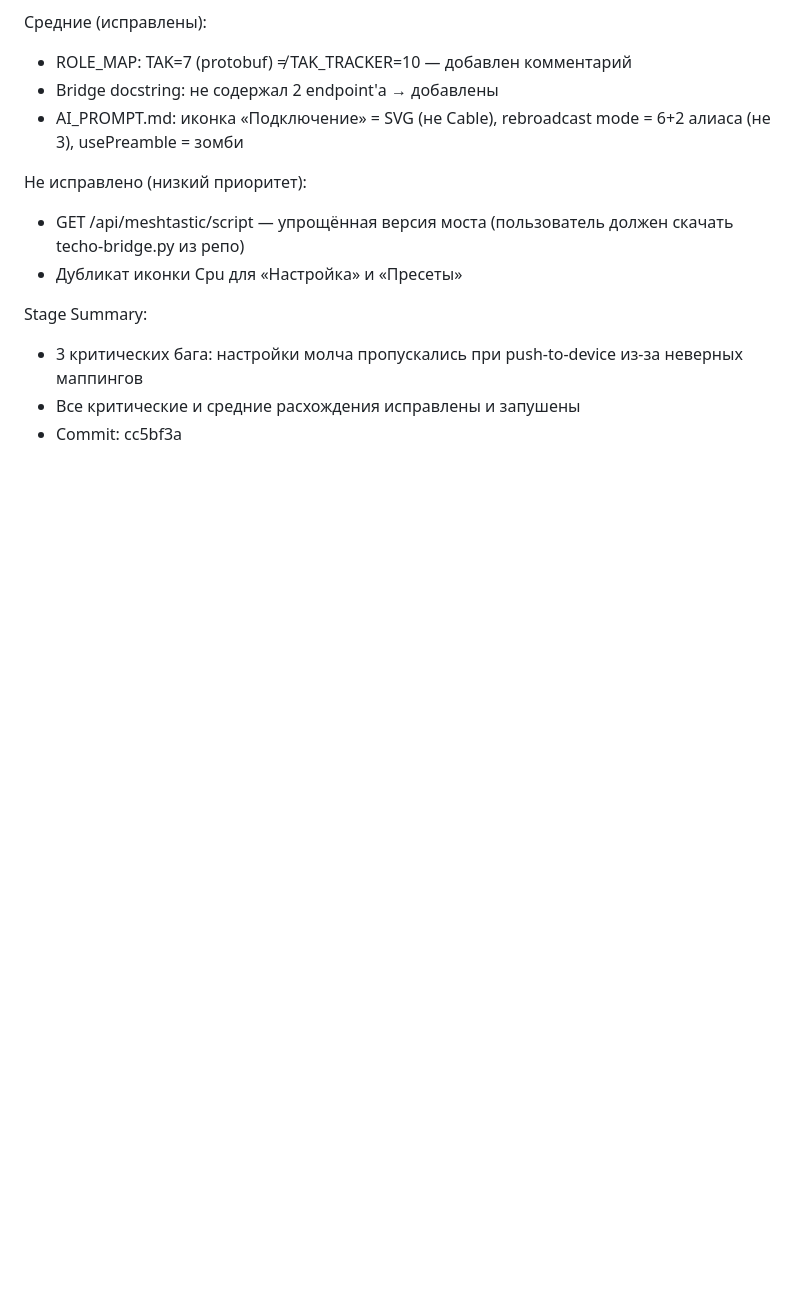
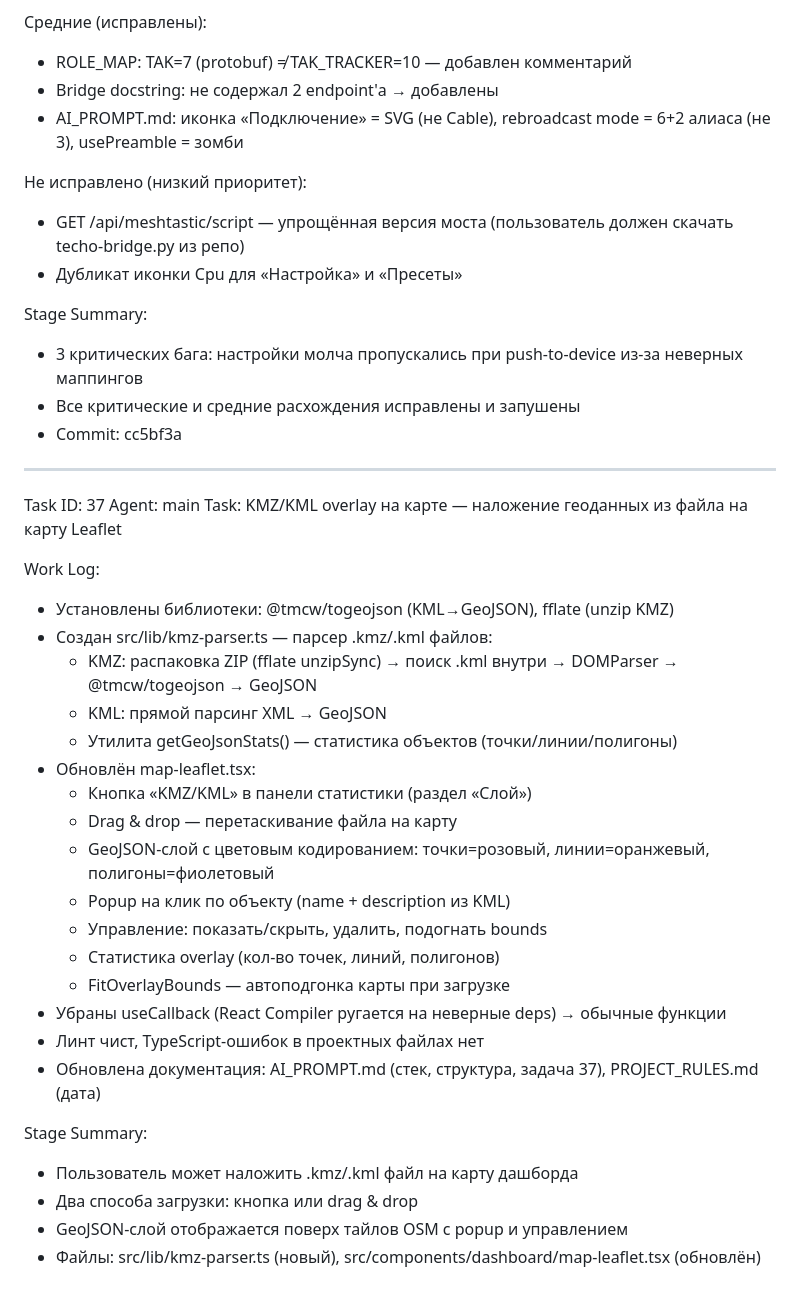
Before and after one commit to Pronin2010/techo-monitor, a Markdown page: worklog.md, the part around the change. GitHub-like rendering; blank space fills up the shorter version.

Commit message:
docs: задача 37 — KMZ/KML overlay на карте (документация)

```diff
--- a/worklog.md
+++ b/worklog.md
@@ -185,3 +185,32 @@ Stage Summary:
 - 3 критических бага: настройки молча пропускались при push-to-device из-за неверных маппингов
 - Все критические и средние расхождения исправлены и запушены
 - Commit: cc5bf3a
+
+---
+Task ID: 37
+Agent: main
+Task: KMZ/KML overlay на карте — наложение геоданных из файла на карту Leaflet
+
+Work Log:
+- Установлены библиотеки: @tmcw/togeojson (KML→GeoJSON), fflate (unzip KMZ)
+- Создан src/lib/kmz-parser.ts — парсер .kmz/.kml файлов:
+  - KMZ: распаковка ZIP (fflate unzipSync) → поиск .kml внутри → DOMParser → @tmcw/togeojson → GeoJSON
+  - KML: прямой парсинг XML → GeoJSON
+  - Утилита getGeoJsonStats() — статистика объектов (точки/линии/полигоны)
+- Обновлён map-leaflet.tsx:
+  - Кнопка «KMZ/KML» в панели статистики (раздел «Слой»)
+  - Drag & drop — перетаскивание файла на карту
+  - GeoJSON-слой с цветовым кодированием: точки=розовый, линии=оранжевый, полигоны=фиолетовый
+  - Popup на клик по объекту (name + description из KML)
+  - Управление: показать/скрыть, удалить, подогнать bounds
+  - Статистика overlay (кол-во точек, линий, полигонов)
+  - FitOverlayBounds — автоподгонка карты при загрузке
+- Убраны useCallback (React Compiler ругается на неверные deps) → обычные функции
+- Линт чист, TypeScript-ошибок в проектных файлах нет
+- Обновлена документация: AI_PROMPT.md (стек, структура, задача 37), PROJECT_RULES.md (дата)
+
+Stage Summary:
+- Пользователь может наложить .kmz/.kml файл на карту дашборда
+- Два способа загрузки: кнопка или drag & drop
+- GeoJSON-слой отображается поверх тайлов OSM с popup и управлением
+- Файлы: src/lib/kmz-parser.ts (новый), src/components/dashboard/map-leaflet.tsx (обновлён)
```
Also changed, not shown: AI_PROMPT.md (+8 -4 lines), PROJECT_RULES.md (+1 -1 lines).
